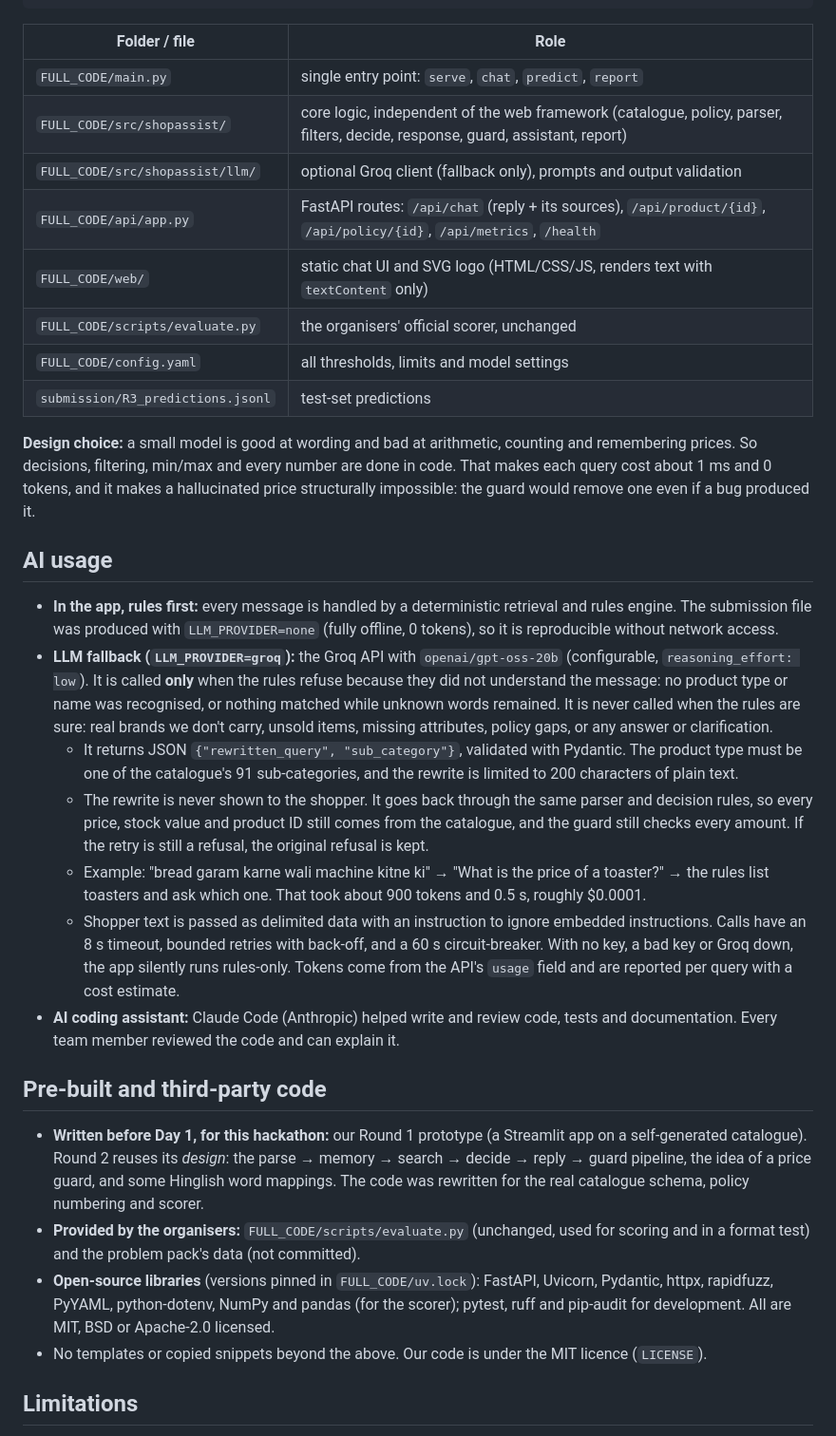
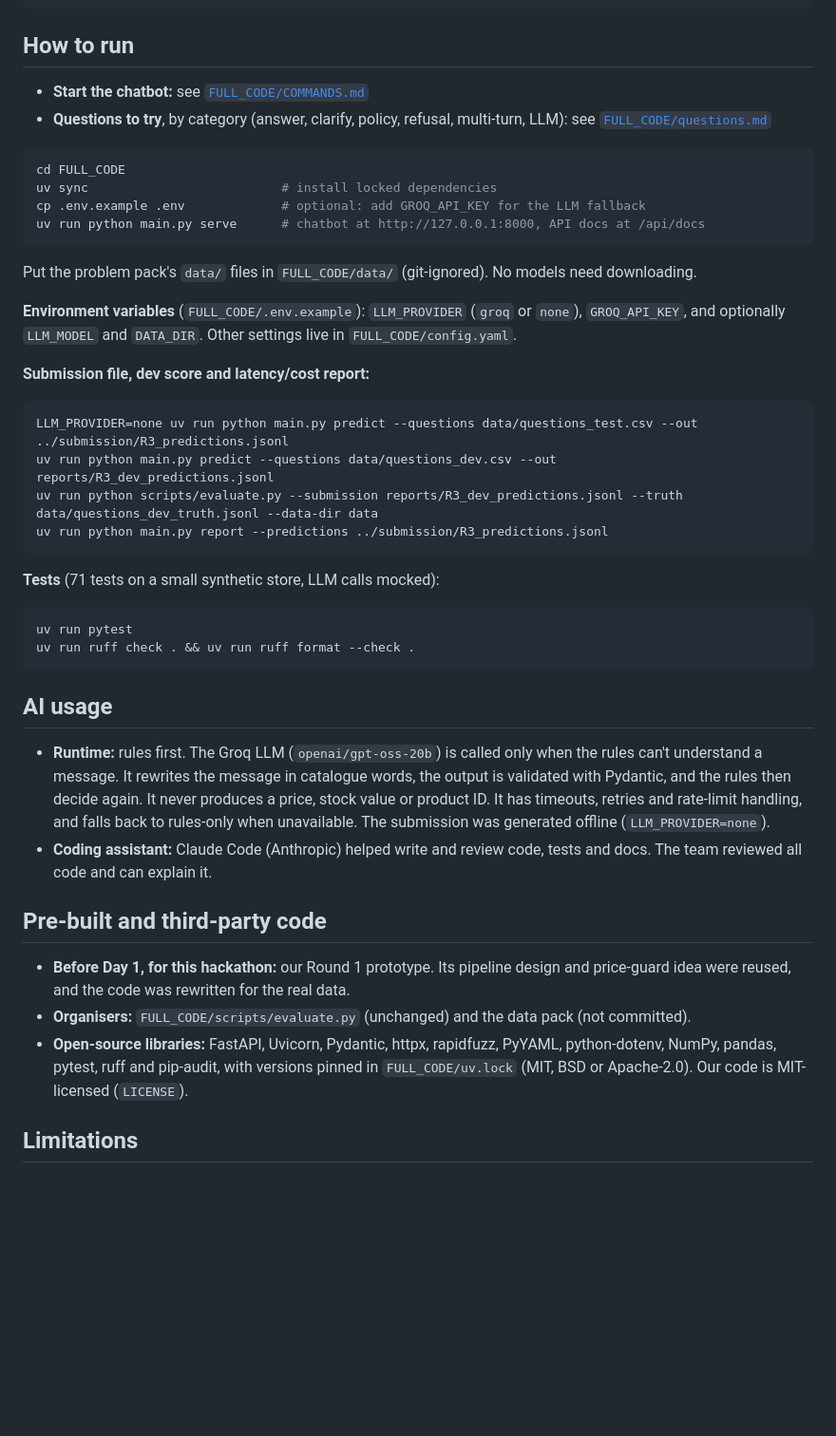
Before and after one commit to varunrajch/RAG-Shopping-Assistant, a Markdown page: README.md, the part around one of its changes. Shown at 95% size. Rendered like a GitHub page; blank space fills up the shorter version.

````diff
--- a/README.md
+++ b/README.md
@@ -109,35 +67,48 @@ guard.py ───── re-checks with the scorer's rules: every ₹ amount mus
 reply + latency_ms + tokens + cost
 ```
 
-| Folder / file | Role |
-|---|---|
-| `FULL_CODE/main.py` | single entry point: `serve`, `chat`, `predict`, `report` |
-| `FULL_CODE/src/shopassist/` | core logic, independent of the web framework (catalogue, policy, parser, filters, decide, response, guard, assistant, report) |
-| `FULL_CODE/src/shopassist/llm/` | optional Groq client (fallback only), prompts and output validation |
-| `FULL_CODE/api/app.py` | FastAPI routes: `/api/chat` (reply + its sources), `/api/product/{id}`, `/api/policy/{id}`, `/api/metrics`, `/health` |
-| `FULL_CODE/web/` | static chat UI and SVG logo (HTML/CSS/JS, renders text with `textContent` only) |
-| `FULL_CODE/scripts/evaluate.py` | the organisers' official scorer, unchanged |
-| `FULL_CODE/config.yaml` | all thresholds, limits and model settings |
-| `submission/R3_predictions.jsonl` | test-set predictions |
+## How to run
 
-**Design choice:** a small model is good at wording and bad at arithmetic, counting and remembering prices. So decisions, filtering, min/max and every number are done in code. That makes each query cost about 1 ms and 0 tokens, and it makes a hallucinated price structurally impossible: the guard would remove one even if a bug produced it.
+- **Start the chatbot:** see [`FULL_CODE/COMMANDS.md`](FULL_CODE/COMMANDS.md)
+- **Questions to try**, by category (answer, clarify, policy, refusal, multi-turn, LLM): see [`FULL_CODE/questions.md`](FULL_CODE/questions.md)
+
+```bash
+cd FULL_CODE
+uv sync                          # install locked dependencies
+cp .env.example .env             # optional: add GROQ_API_KEY for the LLM fallback
+uv run python main.py serve      # chatbot at http://127.0.0.1:8000, API docs at /api/docs
+```
+
+Put the problem pack's `data/` files in `FULL_CODE/data/` (git-ignored). No models need downloading.
+
+**Environment variables** (`FULL_CODE/.env.example`): `LLM_PROVIDER` (`groq` or `none`), `GROQ_API_KEY`, and optionally `LLM_MODEL` and `DATA_DIR`. Other settings live in `FULL_CODE/config.yaml`.
+
+**Submission file, dev score and latency/cost report:**
+
+```bash
+LLM_PROVIDER=none uv run python main.py predict --questions data/questions_test.csv --out ../submission/R3_predictions.jsonl
+uv run python main.py predict --questions data/questions_dev.csv --out reports/R3_dev_predictions.jsonl
+uv run python scripts/evaluate.py --submission reports/R3_dev_predictions.jsonl --truth data/questions_dev_truth.jsonl --data-dir data
+uv run python main.py report --predictions ../submission/R3_predictions.jsonl
+```
+
+**Tests** (71 tests on a small synthetic store, LLM calls mocked):
+
+```bash
+uv run pytest
+uv run ruff check . && uv run ruff format --check .
+```
 
 ## AI usage
 
-- **In the app, rules first:** every message is handled by a deterministic retrieval and rules engine. The submission file was produced with `LLM_PROVIDER=none` (fully offline, 0 tokens), so it is reproducible without network access.
-- **LLM fallback (`LLM_PROVIDER=groq`):** the Groq API with `openai/gpt-oss-20b` (configurable, `reasoning_effort: low`). It is called **only** when the rules refuse because they did not understand the message: no product type or name was recognised, or nothing matched while unknown words remained. It is never called when the rules are sure: real brands we don't carry, unsold items, missing attributes, policy gaps, or any answer or clarification.
-  - It returns JSON `{"rewritten_query", "sub_category"}`, validated with Pydantic. The product type must be one of the catalogue's 91 sub-categories, and the rewrite is limited to 200 characters of plain text.
-  - The rewrite is never shown to the shopper. It goes back through the same parser and decision rules, so every price, stock value and product ID still comes from the catalogue, and the guard still checks every amount. If the retry is still a refusal, the original refusal is kept.
-  - Example: "bread garam karne wali machine kitne ki" → "What is the price of a toaster?" → the rules list toasters and ask which one. That took about 900 tokens and 0.5 s, roughly $0.0001.
-  - Shopper text is passed as delimited data with an instruction to ignore embedded instructions. Calls have an 8 s timeout, bounded retries with back-off, and a 60 s circuit-breaker. With no key, a bad key or Groq down, the app silently runs rules-only. Tokens come from the API's `usage` field and are reported per query with a cost estimate.
-- **AI coding assistant:** Claude Code (Anthropic) helped write and review code, tests and documentation. Every team member reviewed the code and can explain it.
+- **Runtime:** rules first. The Groq LLM (`openai/gpt-oss-20b`) is called only when the rules can't understand a message. It rewrites the message in catalogue words, the output is validated with Pydantic, and the rules then decide again. It never produces a price, stock value or product ID. It has timeouts, retries and rate-limit handling, and falls back to rules-only when unavailable. The submission was generated offline (`LLM_PROVIDER=none`).
+- **Coding assistant:** Claude Code (Anthropic) helped write and review code, tests and docs. The team reviewed all code and can explain it.
 
 ## Pre-built and third-party code
 
-- **Written before Day 1, for this hackathon:** our Round 1 prototype (a Streamlit app on a self-generated catalogue). Round 2 reuses its *design*: the parse → memory → search → decide → reply → guard pipeline, the idea of a price guard, and some Hinglish word mappings. The code was rewritten for the real catalogue schema, policy numbering and scorer.
-- **Provided by the organisers:** `FULL_CODE/scripts/evaluate.py` (unchanged, used for scoring and in a format test) and the problem pack's data (not committed).
-- **Open-source libraries** (versions pinned in `FULL_CODE/uv.lock`): FastAPI, Uvicorn, Pydantic, httpx, rapidfuzz, PyYAML, python-dotenv, NumPy and pandas (for the scorer); pytest, ruff and pip-audit for development. All are MIT, BSD or Apache-2.0 licensed.
-- No templates or copied snippets beyond the above. Our code is under the MIT licence (`LICENSE`).
+- **Before Day 1, for this hackathon:** our Round 1 prototype. Its pipeline design and price-guard idea were reused, and the code was rewritten for the real data.
+- **Organisers:** `FULL_CODE/scripts/evaluate.py` (unchanged) and the data pack (not committed).
+- **Open-source libraries:** FastAPI, Uvicorn, Pydantic, httpx, rapidfuzz, PyYAML, python-dotenv, NumPy, pandas, pytest, ruff and pip-audit, with versions pinned in `FULL_CODE/uv.lock` (MIT, BSD or Apache-2.0). Our code is MIT-licensed (`LICENSE`).
 
 ## Limitations
 
````
Also changed, not shown: other parts of README.md (+36 -81 lines).
